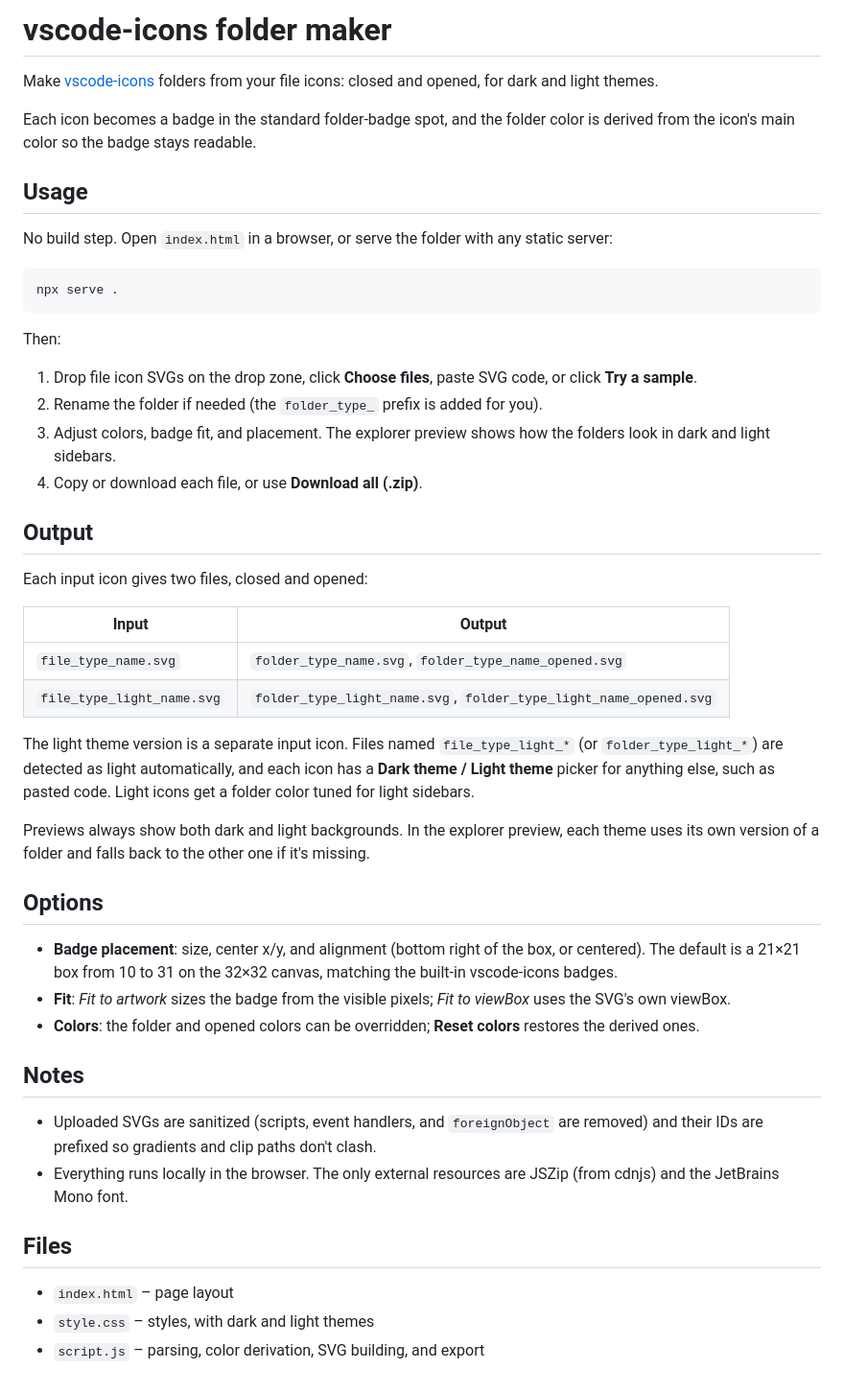
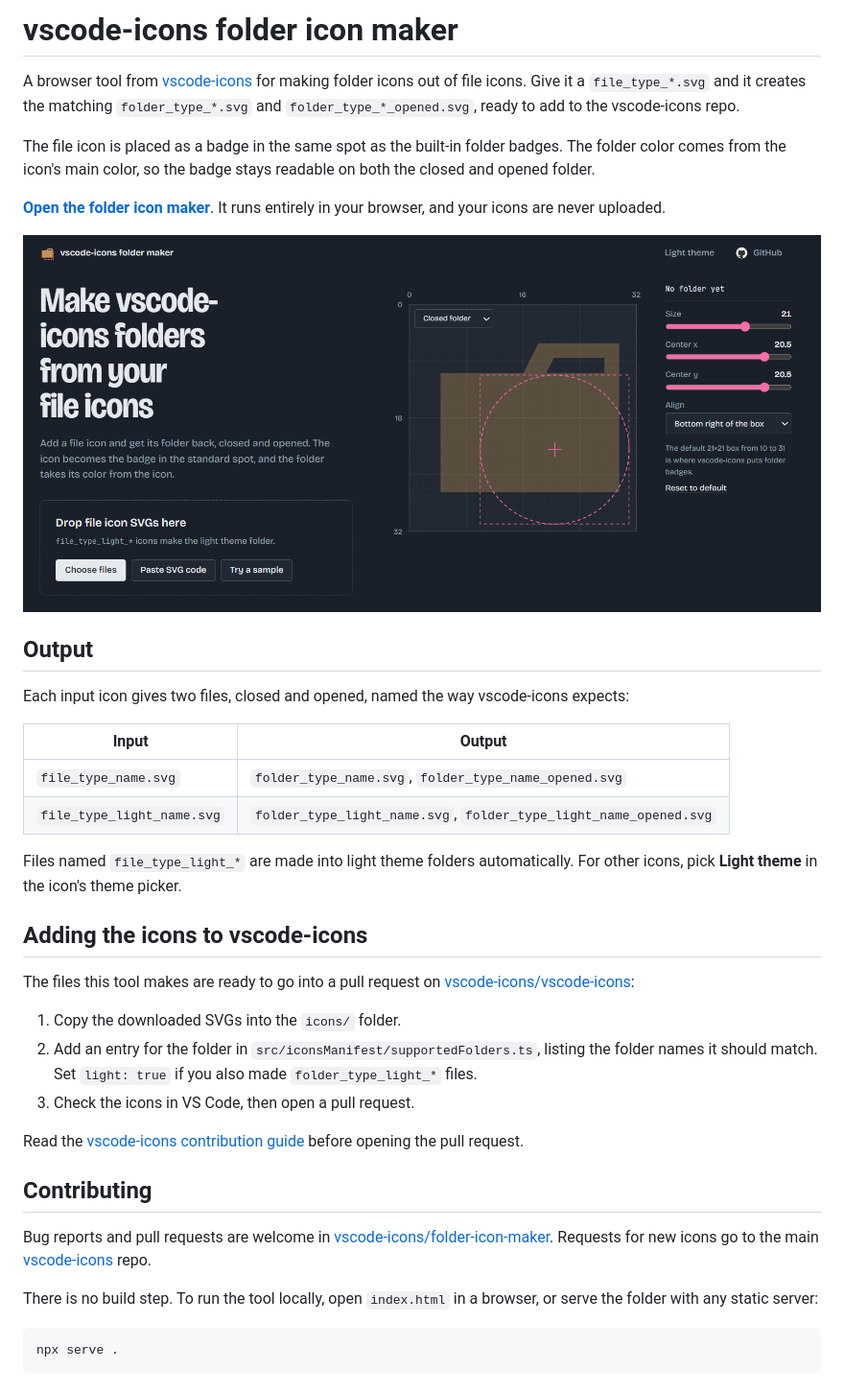
Before and after one commit to vscode-icons/folder-icon-maker, a Markdown page: README.md, the part around the change. Shown: that part at 96% size. Drawn GitHub-style; pictures changed too: docs/screenshot.png (added).

Commit message:
docs: link to the hosted tool and add a screenshot

````diff
--- a/README.md
+++ b/README.md
@@ -1,50 +1,40 @@
-# vscode-icons folder maker
+# vscode-icons folder icon maker
 
-Make [vscode-icons](https://github.com/vscode-icons/vscode-icons) folders from your file icons: closed and opened, for dark and light themes.
+A browser tool from [vscode-icons](https://github.com/vscode-icons/vscode-icons) for making folder icons out of file icons. Give it a `file_type_*.svg` and it creates the matching `folder_type_*.svg` and `folder_type_*_opened.svg`, ready to add to the vscode-icons repo.
 
-Each icon becomes a badge in the standard folder-badge spot, and the folder color is derived from the icon's main color so the badge stays readable.
+The file icon is placed as a badge in the same spot as the built-in folder badges. The folder color comes from the icon's main color, so the badge stays readable on both the closed and opened folder.
 
-## Usage
+**[Open the folder icon maker](https://vscode-icons.github.io/folder-icon-maker/)**. It runs entirely in your browser, and your icons are never uploaded.
 
-No build step. Open `index.html` in a browser, or serve the folder with any static server:
-
-```sh
-npx serve .
-```
-
-Then:
-
-1. Drop file icon SVGs on the drop zone, click **Choose files**, paste SVG code, or click **Try a sample**.
-2. Rename the folder if needed (the `folder_type_` prefix is added for you).
-3. Adjust colors, badge fit, and placement. The explorer preview shows how the folders look in dark and light sidebars.
-4. Copy or download each file, or use **Download all (.zip)**.
+![The folder icon maker: a drop zone for file icon SVGs, a 32×32 grid showing where the badge goes on the folder, and controls for badge size, position, and alignment](docs/screenshot.png)
 
 ## Output
 
-Each input icon gives two files, closed and opened:
+Each input icon gives two files, closed and opened, named the way vscode-icons expects:
 
 | Input                      | Output                                                            |
 | -------------------------- | ----------------------------------------------------------------- |
 | `file_type_name.svg`       | `folder_type_name.svg`, `folder_type_name_opened.svg`             |
 | `file_type_light_name.svg` | `folder_type_light_name.svg`, `folder_type_light_name_opened.svg` |
 
-The light theme version is a separate input icon. Files named `file_type_light_*` (or `folder_type_light_*`) are detected as light automatically, and each icon has a **Dark theme / Light theme** picker for anything else, such as pasted code. Light icons get a folder color tuned for light sidebars.
+Files named `file_type_light_*` are made into light theme folders automatically. For other icons, pick **Light theme** in the icon's theme picker.
 
-Previews always show both dark and light backgrounds. In the explorer preview, each theme uses its own version of a folder and falls back to the other one if it's missing.
+## Adding the icons to vscode-icons
 
-## Options
+The files this tool makes are ready to go into a pull request on [vscode-icons/vscode-icons](https://github.com/vscode-icons/vscode-icons):
 
-- **Badge placement**: size, center x/y, and alignment (bottom right of the box, or centered). The default is a 21×21 box from 10 to 31 on the 32×32 canvas, matching the built-in vscode-icons badges.
-- **Fit**: _Fit to artwork_ sizes the badge from the visible pixels; _Fit to viewBox_ uses the SVG's own viewBox.
-- **Colors**: the folder and opened colors can be overridden; **Reset colors** restores the derived ones.
+1. Copy the downloaded SVGs into the `icons/` folder.
+2. Add an entry for the folder in `src/iconsManifest/supportedFolders.ts`, listing the folder names it should match. Set `light: true` if you also made `folder_type_light_*` files.
+3. Check the icons in VS Code, then open a pull request.
 
-## Notes
+Read the [vscode-icons contribution guide](https://github.com/vscode-icons/vscode-icons/wiki/Contributing) before opening the pull request.
 
-- Uploaded SVGs are sanitized (scripts, event handlers, and `foreignObject` are removed) and their IDs are prefixed so gradients and clip paths don't clash.
-- Everything runs locally in the browser. The only external resources are JSZip (from cdnjs) and the JetBrains Mono font.
+## Contributing
 
-## Files
+Bug reports and pull requests are welcome in [vscode-icons/folder-icon-maker](https://github.com/vscode-icons/folder-icon-maker). Requests for new icons go to the main [vscode-icons](https://github.com/vscode-icons/vscode-icons) repo.
 
-- `index.html` – page layout
-- `style.css` – styles, with dark and light themes
-- `script.js` – parsing, color derivation, SVG building, and export
+There is no build step. To run the tool locally, open `index.html` in a browser, or serve the folder with any static server:
+
+```sh
+npx serve .
+```
````
